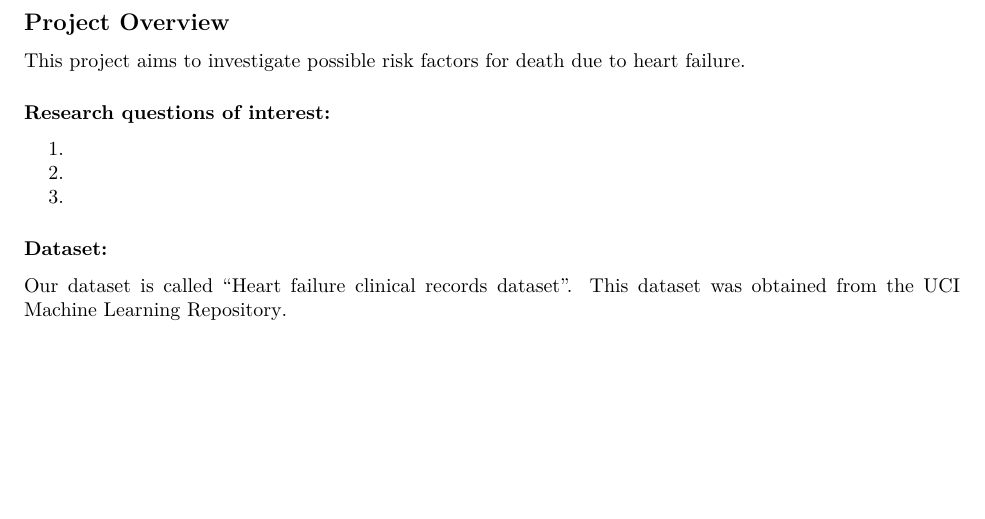
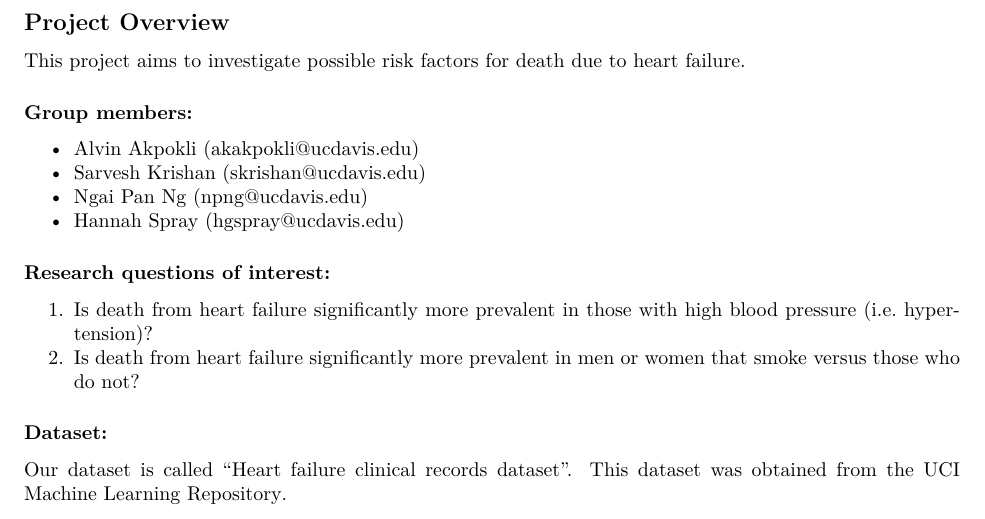
Before and after one commit to hannahgspray/ucd-f22-sta141a-final-project, an R Markdown document (sta141a_final.Rmd): part of page 1 of 2 before the commit and part of page 1 of 3 after it, cut so that both start at the same text, the shorter picture padded with empty space. The pictures show the output file sta141a_final.pdf that the author committed with the source.

Commit message:
commit from humus pc

```diff
--- a/sta141a_final.Rmd
+++ b/sta141a_final.Rmd
@@ -12,10 +12,15 @@ fontsize: 10pt
 ## Project Overview
 This project aims to investigate possible risk factors for death due to heart failure.
 
+### Group members:
+- Alvin Akpokli (akakpokli@ucdavis.edu)
+- Sarvesh Krishan (skrishan@ucdavis.edu)
+- Ngai Pan Ng (npng@ucdavis.edu)
+- Hannah Spray (hgspray@ucdavis.edu)
+
 ### Research questions of interest:
-1.
-2.
-3.
+1. Is death from heart failure significantly more prevalent in those with high blood pressure (i.e. hypertension)?
+2.  Is death from heart failure significantly more prevalent in men or women that smoke versus those who do not?
 
 ### Dataset:
 Our dataset is called "Heart failure clinical records dataset". This dataset was obtained from the [UCI Machine Learning Repository](https://archive.ics.uci.edu/ml/datasets/Heart+failure+clinical+records).
```
Also changed, not shown: sta141a_final.md, sta141a_final.pdf, sta141a_final.Rmd (5 more changed lines).
